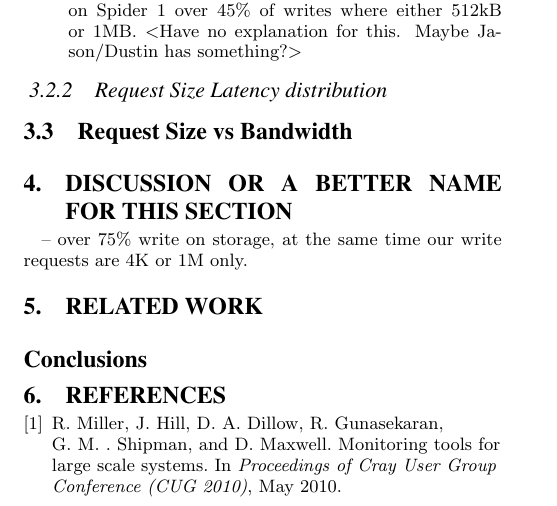
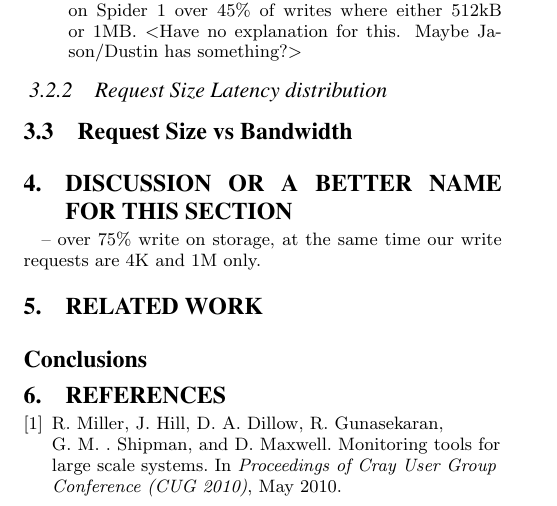
Before and after one commit to fwang2/pdsw15-workload, a LaTeX paper (paper.tex, which reads discussion.tex): part of page 3 of 3, cut so that both start at the same text. Compiled offline with pdfLaTeX.

Commit message:
new text

```diff
--- a/discussion.tex
+++ b/discussion.tex
@@ -1,4 +1,4 @@
 \section{Discussion or a better name for this section}
 \label{sec:discuss}
 
--- over 75\% write on storage, at the same time our write requests are 4K or 1M only.
+-- over 75\% write on storage, at the same time our write requests are 4K and 1M only.
```
